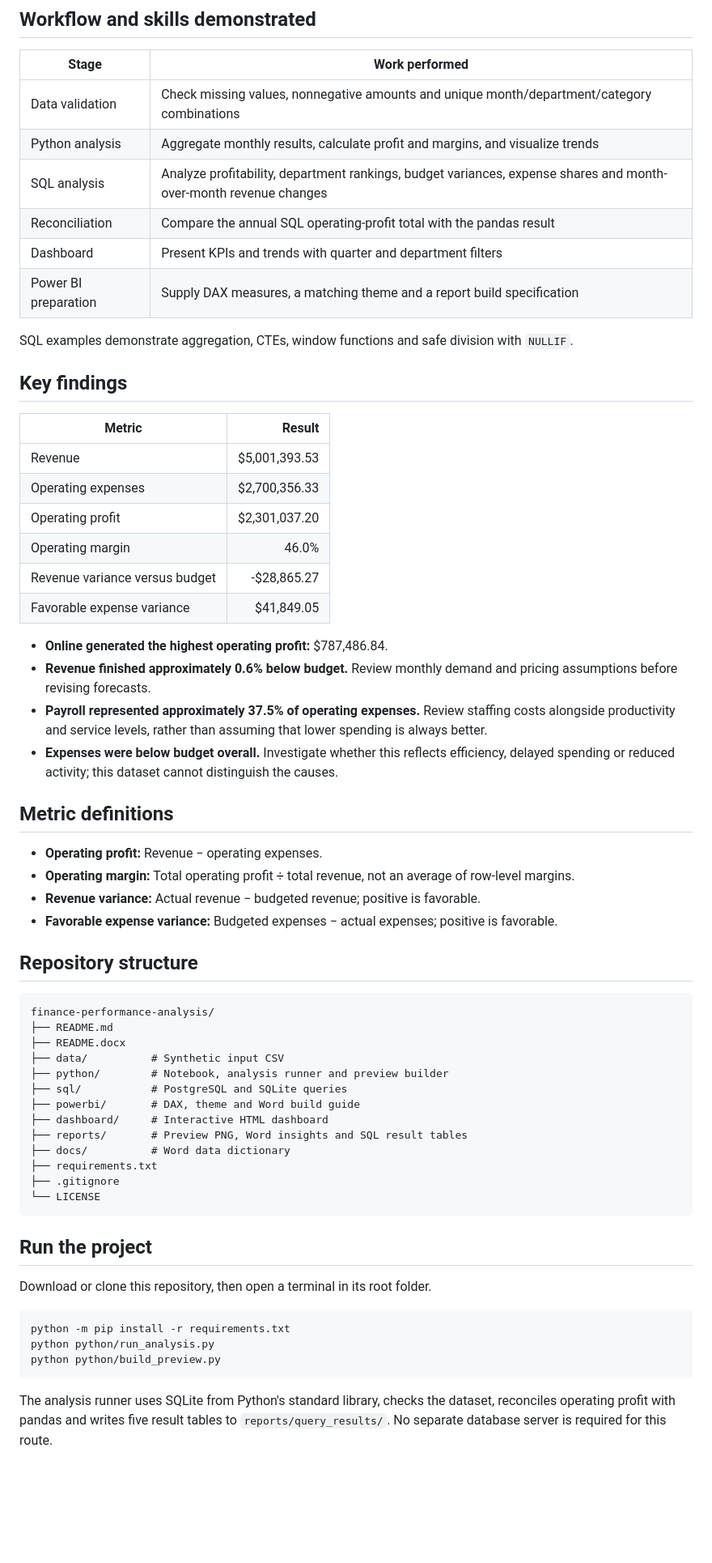
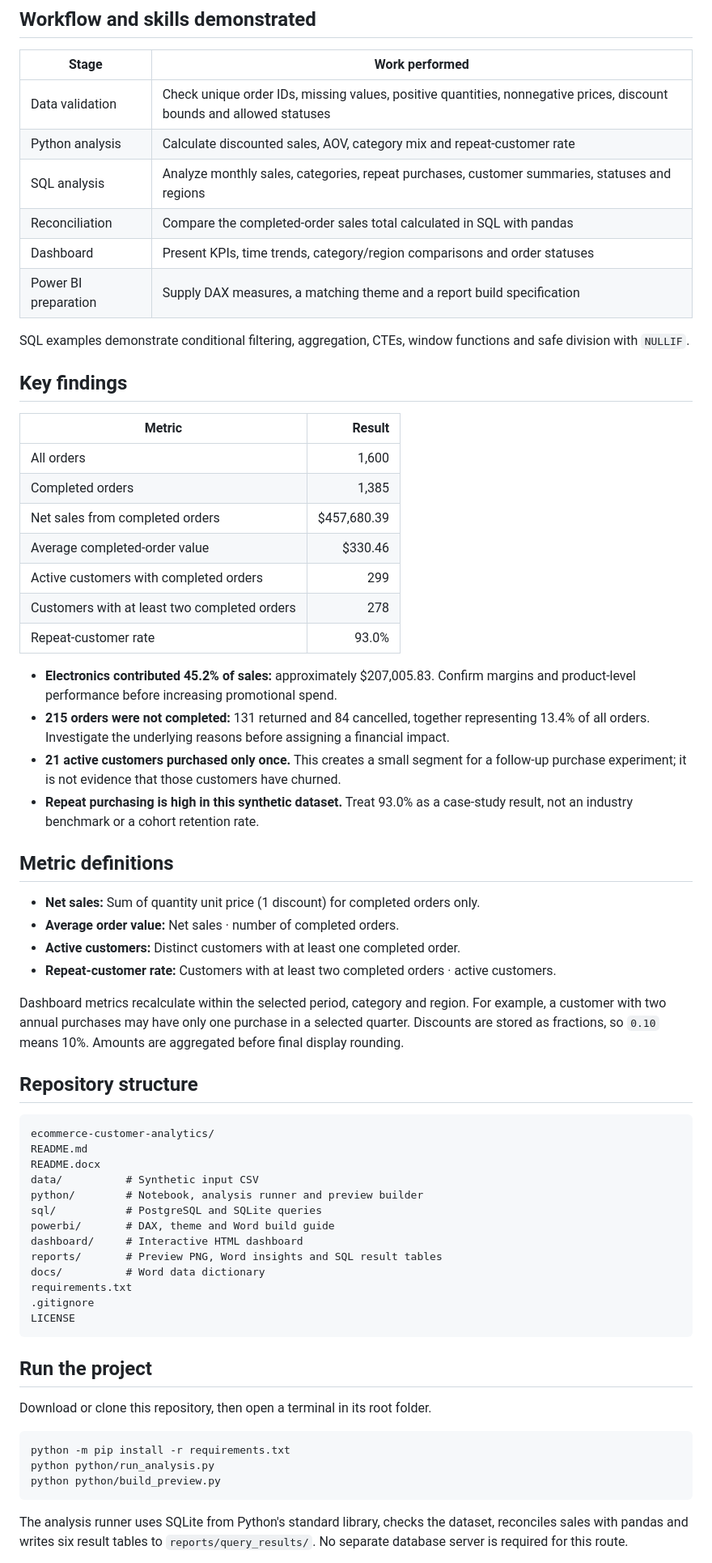
Before and after one commit to murphys-law23/E-commerce-Sales-and-Customer-Analytic, a Markdown page: README.md, the part around one of its changes. Shown at 81% size. Rendered like a GitHub page; blank space fills up the shorter version.

Commit message:
Fix formatting and clarify metric definitions in README
Corrected formatting issues and improved clarity in metric definitions and deliverables.

````diff
--- a/README.md
+++ b/README.md
@@ -38,54 +39,57 @@ Revenue and revenue budget appear on one category row per department-month to av
 
 | Stage | Work performed |
 |---|---|
-| Data validation | Check missing values, nonnegative amounts and unique month/department/category combinations |
-| Python analysis | Aggregate monthly results, calculate profit and margins, and visualize trends |
-| SQL analysis | Analyze profitability, department rankings, budget variances, expense shares and month-over-month revenue changes |
-| Reconciliation | Compare the annual SQL operating-profit total with the pandas result |
-| Dashboard | Present KPIs and trends with quarter and department filters |
+| Data validation | Check unique order IDs, missing values, positive quantities, nonnegative prices, discount bounds and allowed statuses |
+| Python analysis | Calculate discounted sales, AOV, category mix and repeat-customer rate |
+| SQL analysis | Analyze monthly sales, categories, repeat purchases, customer summaries, statuses and regions |
+| Reconciliation | Compare the completed-order sales total calculated in SQL with pandas |
+| Dashboard | Present KPIs, time trends, category/region comparisons and order statuses |
 | Power BI preparation | Supply DAX measures, a matching theme and a report build specification |
 
-SQL examples demonstrate aggregation, CTEs, window functions and safe division with `NULLIF`.
+SQL examples demonstrate conditional filtering, aggregation, CTEs, window functions and safe division with `NULLIF`.
 
 ## Key findings
 
 | Metric | Result |
 |---|---:|
-| Revenue | $5,001,393.53 |
-| Operating expenses | $2,700,356.33 |
-| Operating profit | $2,301,037.20 |
-| Operating margin | 46.0% |
-| Revenue variance versus budget | -$28,865.27 |
-| Favorable expense variance | $41,849.05 |
+| All orders | 1,600 |
+| Completed orders | 1,385 |
+| Net sales from completed orders | $457,680.39 |
+| Average completed-order value | $330.46 |
+| Active customers with completed orders | 299 |
+| Customers with at least two completed orders | 278 |
+| Repeat-customer rate | 93.0% |
 
-- **Online generated the highest operating profit:** $787,486.84.
-- **Revenue finished approximately 0.6% below budget.** Review monthly demand and pricing assumptions before revising forecasts.
-- **Payroll represented approximately 37.5% of operating expenses.** Review staffing costs alongside productivity and service levels, rather than assuming that lower spending is always better.
-- **Expenses were below budget overall.** Investigate whether this reflects efficiency, delayed spending or reduced activity; this dataset cannot distinguish the causes.
+- **Electronics contributed 45.2% of sales:** approximately $207,005.83. Confirm margins and product-level performance before increasing promotional spend.
+- **215 orders were not completed:** 131 returned and 84 cancelled, together representing 13.4% of all orders. Investigate the underlying reasons before assigning a financial impact.
+- **21 active customers purchased only once.** This creates a small segment for a follow-up purchase experiment; it is not evidence that those customers have churned.
+- **Repeat purchasing is high in this synthetic dataset.** Treat 93.0% as a case-study result, not an industry benchmark or a cohort retention rate.
 
 ## Metric definitions
 
-- **Operating profit:** Revenue − operating expenses.
-- **Operating margin:** Total operating profit ÷ total revenue, not an average of row-level margins.
-- **Revenue variance:** Actual revenue − budgeted revenue; positive is favorable.
-- **Favorable expense variance:** Budgeted expenses − actual expenses; positive is favorable.
+- **Net sales:** Sum of quantity  unit price  (1  discount) for completed orders only.
+- **Average order value:** Net sales · number of completed orders.
+- **Active customers:** Distinct customers with at least one completed order.
+- **Repeat-customer rate:** Customers with at least two completed orders · active customers.
+
+Dashboard metrics recalculate within the selected period, category and region. For example, a customer with two annual purchases may have only one purchase in a selected quarter. Discounts are stored as fractions, so `0.10` means 10%. Amounts are aggregated before final display rounding.
 
 ## Repository structure
 
 ```text
-finance-performance-analysis/
-├── README.md
-├── README.docx
-├── data/          # Synthetic input CSV
-├── python/        # Notebook, analysis runner and preview builder
-├── sql/           # PostgreSQL and SQLite queries
-├── powerbi/       # DAX, theme and Word build guide
-├── dashboard/     # Interactive HTML dashboard
-├── reports/       # Preview PNG, Word insights and SQL result tables
-├── docs/          # Word data dictionary
-├── requirements.txt
-├── .gitignore
-└── LICENSE
+ecommerce-customer-analytics/
+README.md
+README.docx
+data/          # Synthetic input CSV
+python/        # Notebook, analysis runner and preview builder
+sql/           # PostgreSQL and SQLite queries
+powerbi/       # DAX, theme and Word build guide
+dashboard/     # Interactive HTML dashboard
+reports/       # Preview PNG, Word insights and SQL result tables
+docs/          # Word data dictionary
+requirements.txt
+.gitignore
+LICENSE
 ```
 
 ## Run the project
@@ -98,5 +102,5 @@ python python/run_analysis.py
 python python/build_preview.py
 ```
 
-The analysis runner uses SQLite from Python's standard library, checks the dataset, reconciles operating profit with pandas and writes five result tables to `reports/query_results/`. No separate database server is required for this route.
+The analysis runner uses SQLite from Python's standard library, checks the dataset, reconciles sales with pandas and writes six result tables to `reports/query_results/`. No separate database server is required for this route.
 
````
Also changed, not shown: other parts of README.md (+32 -29 lines).
